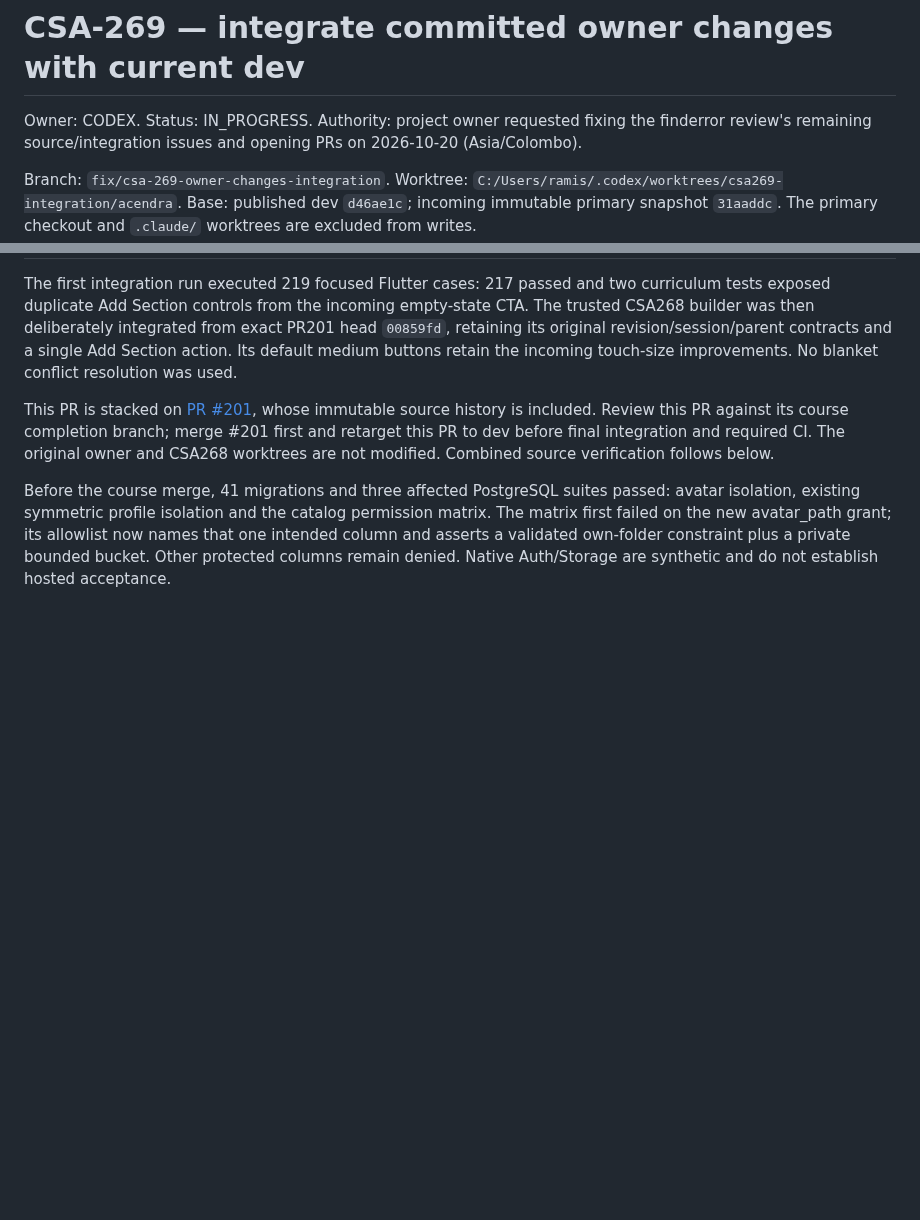
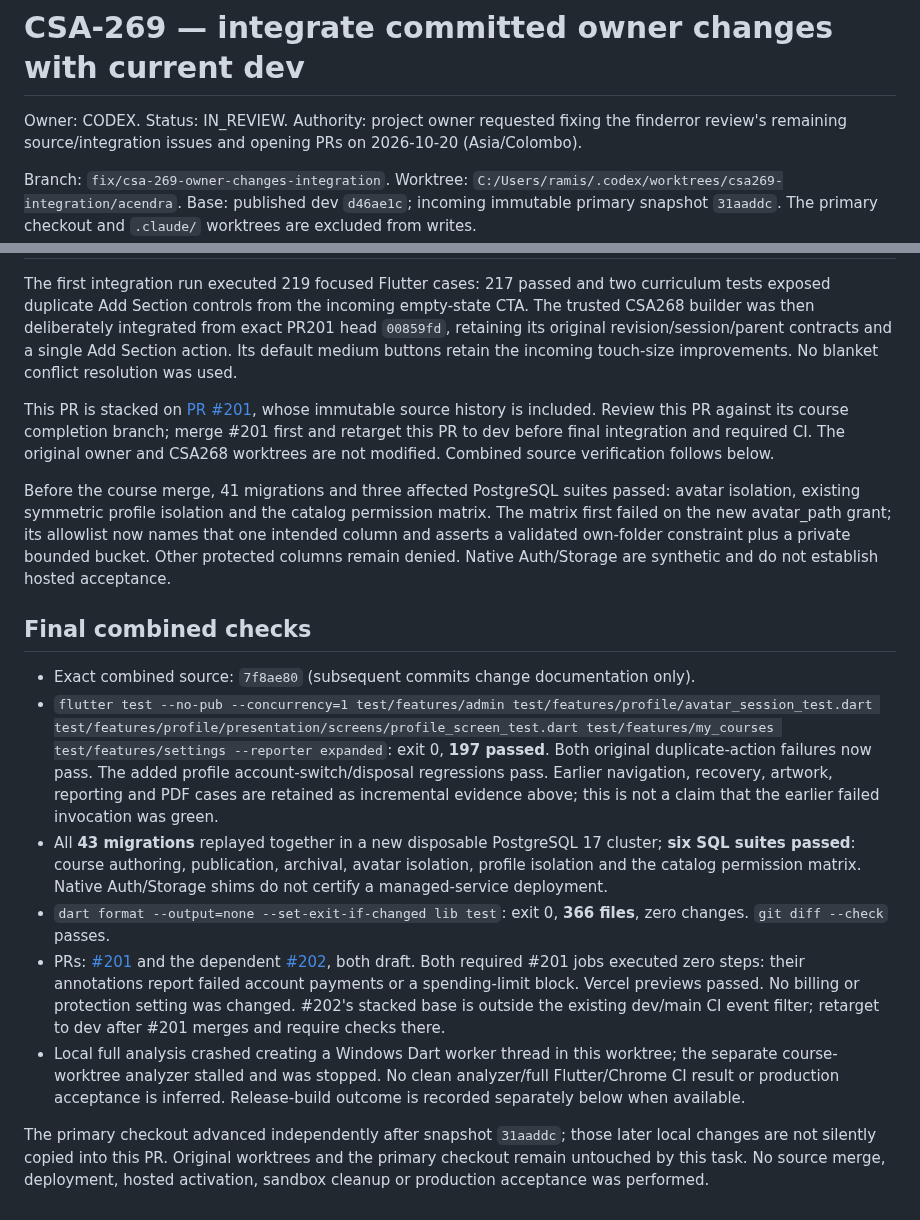
Before and after one commit to iamramishka/acendra, a Markdown page: docs/tasks/CSA-269-OWNER-INTEGRATION.md, 2 parts joined by grey strips. GitHub-like rendering; blank space fills up the shorter version.

Commit message:
docs(csa-269): record final combined regression evidence

```diff
--- a/docs/tasks/CSA-269-OWNER-INTEGRATION.md
+++ b/docs/tasks/CSA-269-OWNER-INTEGRATION.md
@@ -1,6 +1,6 @@
 # CSA-269 — integrate committed owner changes with current dev
 
-Owner: CODEX. Status: IN_PROGRESS. Authority: project owner requested fixing the
+Owner: CODEX. Status: IN_REVIEW. Authority: project owner requested fixing the
 finderror review's remaining source/integration issues and opening PRs on
 2026-10-20 (Asia/Colombo).
 
@@ -64,3 +64,36 @@ permission matrix. The matrix first failed on the new avatar_path grant; its
 allowlist now names that one intended column and asserts a validated own-folder
 constraint plus a private bounded bucket. Other protected columns remain denied.
 Native Auth/Storage are synthetic and do not establish hosted acceptance.
+
+## Final combined checks
+
+- Exact combined source: `7f8ae80` (subsequent commits change documentation only).
+- `flutter test --no-pub --concurrency=1 test/features/admin
+  test/features/profile/avatar_session_test.dart
+  test/features/profile/presentation/screens/profile_screen_test.dart
+  test/features/my_courses test/features/settings --reporter expanded`: exit 0,
+  **197 passed**. Both original duplicate-action failures now pass. The added
+  profile account-switch/disposal regressions pass. Earlier navigation, recovery,
+  artwork, reporting and PDF cases are retained as incremental evidence above;
+  this is not a claim that the earlier failed invocation was green.
+- All **43 migrations** replayed together in a new disposable PostgreSQL 17
+  cluster; **six SQL suites passed**: course authoring, publication, archival,
+  avatar isolation, profile isolation and the catalog permission matrix. Native
+  Auth/Storage shims do not certify a managed-service deployment.
+- `dart format --output=none --set-exit-if-changed lib test`: exit 0, **366 files**,
+  zero changes. `git diff --check` passes.
+- PRs: [#201](https://github.com/iamramishka/acendra/pull/201) and the dependent
+  [#202](https://github.com/iamramishka/acendra/pull/202), both draft. Both required
+  #201 jobs executed zero steps: their annotations report failed account payments
+  or a spending-limit block. Vercel previews passed. No billing or protection
+  setting was changed. #202's stacked base is outside the existing dev/main CI
+  event filter; retarget to dev after #201 merges and require checks there.
+- Local full analysis crashed creating a Windows Dart worker thread in this
+  worktree; the separate course-worktree analyzer stalled and was stopped. No
+  clean analyzer/full Flutter/Chrome CI result or production acceptance is
+  inferred. Release-build outcome is recorded separately below when available.
+
+The primary checkout advanced independently after snapshot `31aaddc`; those later
+local changes are not silently copied into this PR. Original worktrees and the
+primary checkout remain untouched by this task. No source merge, deployment,
+hosted activation, sandbox cleanup or production acceptance was performed.
```
